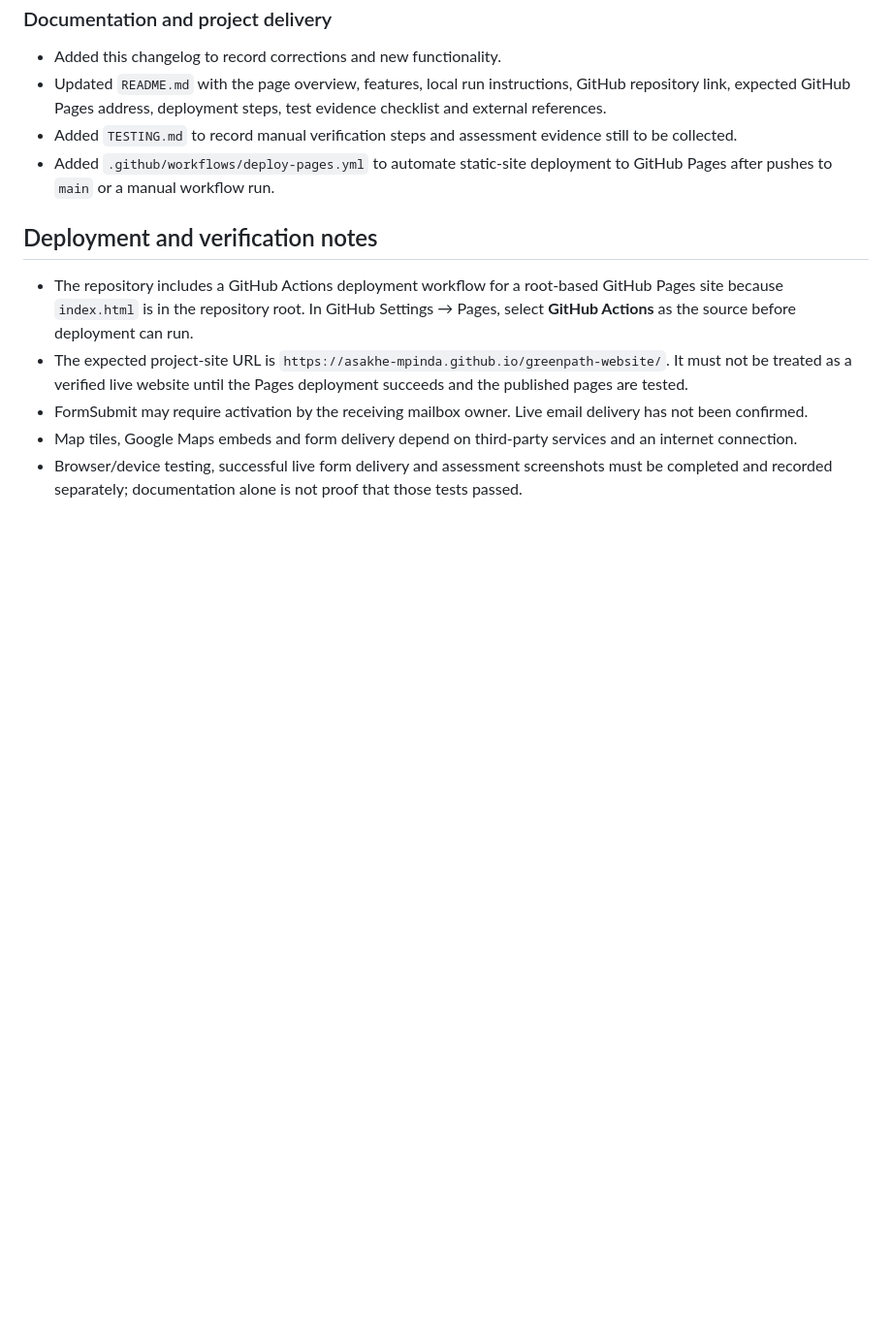
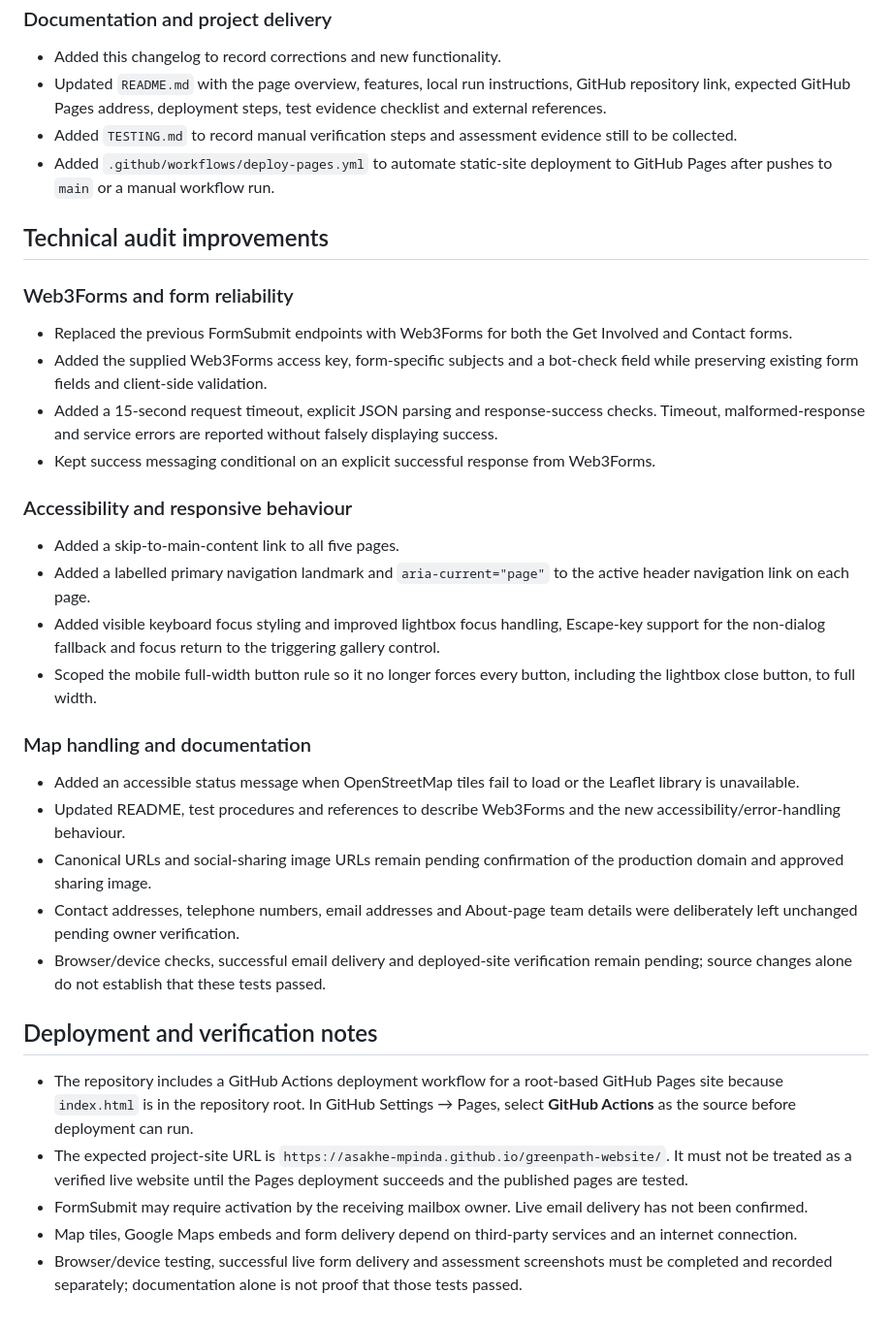
Before and after one commit to Asakhe-mpinda/greenpath-website, a Markdown page: CHANGELOG.md, the part around the change. Shown at 97% size. Rendered like a GitHub page; blank space fills up the shorter version.

Commit message:
docs: record technical audit improvements

```diff
--- a/CHANGELOG.md
+++ b/CHANGELOG.md
@@ -41,6 +41,27 @@ All notable project corrections and feature additions are recorded here. Entries
 - Added `TESTING.md` to record manual verification steps and assessment evidence still to be collected.
 - Added `.github/workflows/deploy-pages.yml` to automate static-site deployment to GitHub Pages after pushes to `main` or a manual workflow run.
 
+## Technical audit improvements
+
+### Web3Forms and form reliability
+- Replaced the previous FormSubmit endpoints with Web3Forms for both the Get Involved and Contact forms.
+- Added the supplied Web3Forms access key, form-specific subjects and a bot-check field while preserving existing form fields and client-side validation.
+- Added a 15-second request timeout, explicit JSON parsing and response-success checks. Timeout, malformed-response and service errors are reported without falsely displaying success.
+- Kept success messaging conditional on an explicit successful response from Web3Forms.
+
+### Accessibility and responsive behaviour
+- Added a skip-to-main-content link to all five pages.
+- Added a labelled primary navigation landmark and `aria-current="page"` to the active header navigation link on each page.
+- Added visible keyboard focus styling and improved lightbox focus handling, Escape-key support for the non-dialog fallback and focus return to the triggering gallery control.
+- Scoped the mobile full-width button rule so it no longer forces every button, including the lightbox close button, to full width.
+
+### Map handling and documentation
+- Added an accessible status message when OpenStreetMap tiles fail to load or the Leaflet library is unavailable.
+- Updated README, test procedures and references to describe Web3Forms and the new accessibility/error-handling behaviour.
+- Canonical URLs and social-sharing image URLs remain pending confirmation of the production domain and approved sharing image.
+- Contact addresses, telephone numbers, email addresses and About-page team details were deliberately left unchanged pending owner verification.
+- Browser/device checks, successful email delivery and deployed-site verification remain pending; source changes alone do not establish that these tests passed.
+
 ## Deployment and verification notes
 
 - The repository includes a GitHub Actions deployment workflow for a root-based GitHub Pages site because `index.html` is in the repository root. In GitHub Settings → Pages, select **GitHub Actions** as the source before deployment can run.
```
